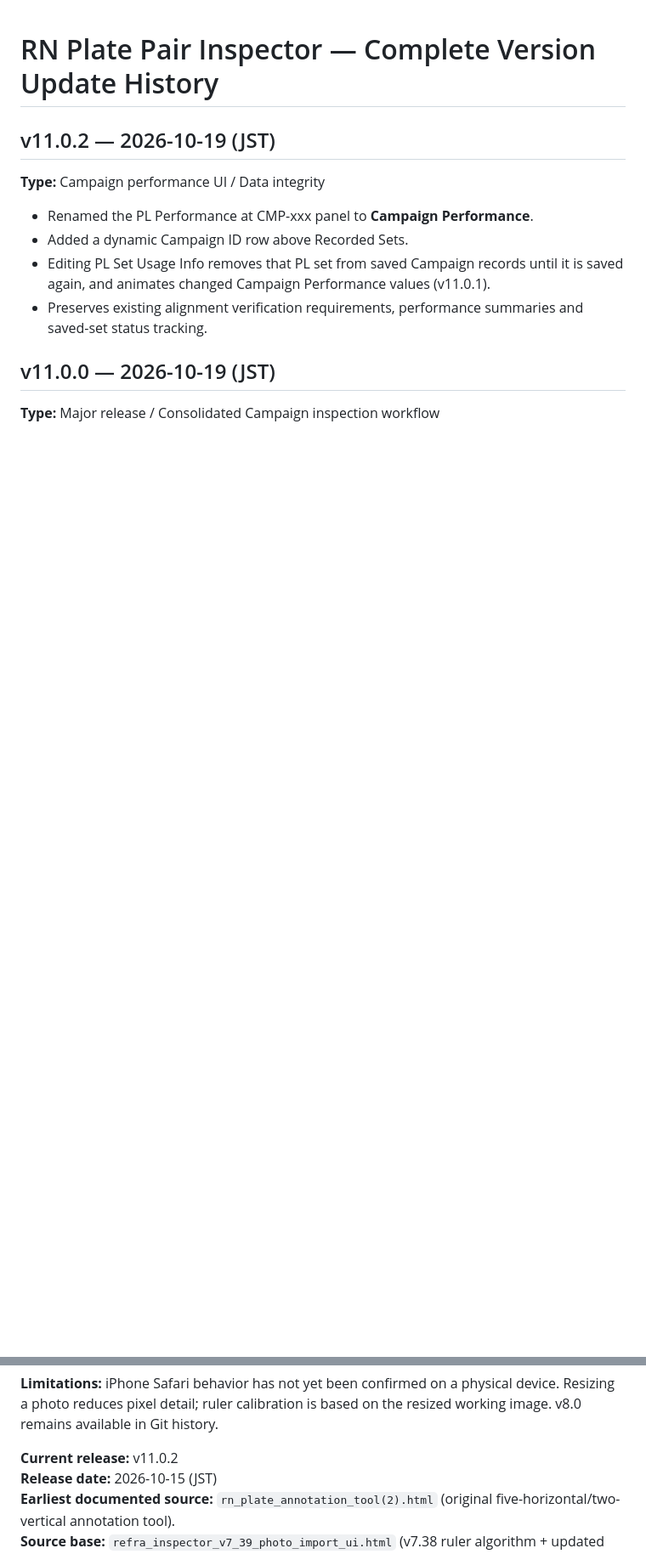
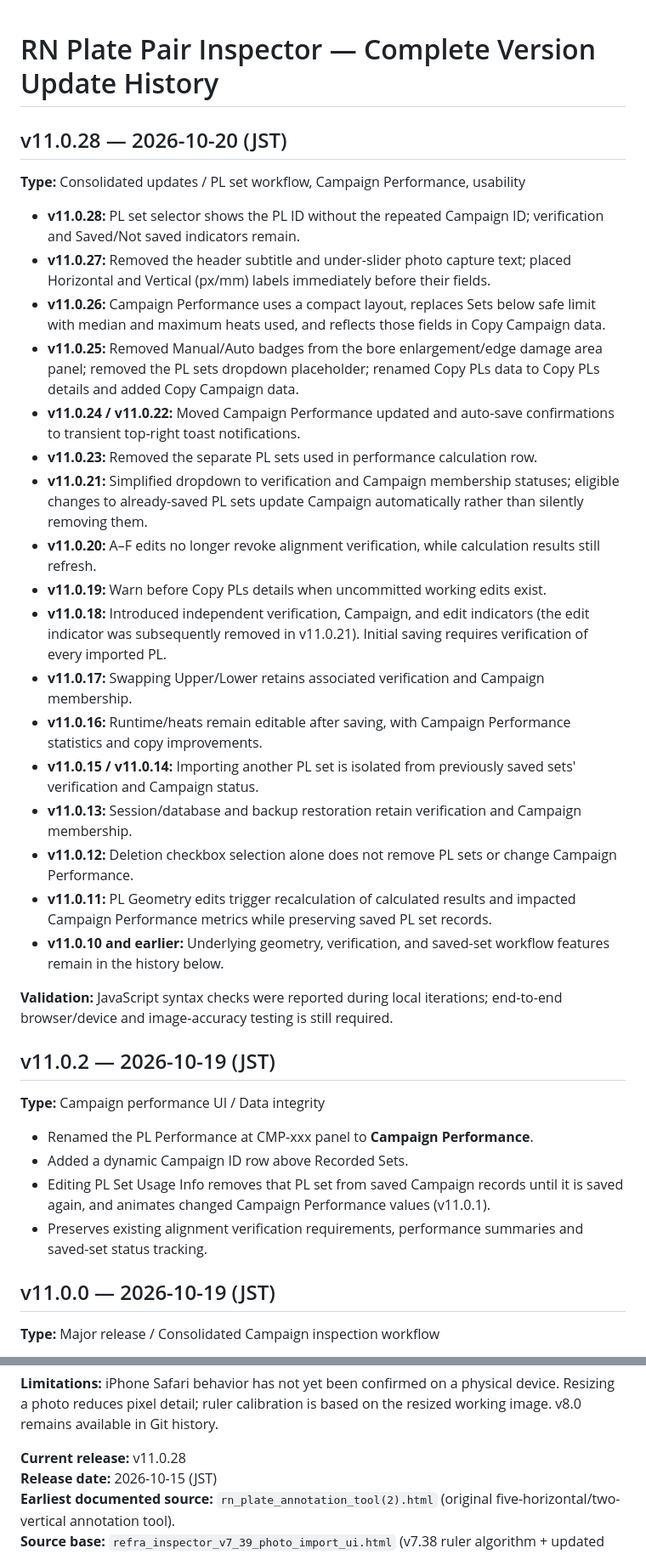
Before and after one commit to Adam1224/refraInspector, a Markdown page: CHANGELOG.md, 2 parts joined by grey strips. Shown at 85% size. GitHub-like rendering; blank space fills up the shorter version.

Commit message:
Update CHANGELOG.md documentation for RefraInspector v11.0.28

```diff
--- a/CHANGELOG.md
+++ b/CHANGELOG.md
@@ -1,4 +1,27 @@
 # RN Plate Pair Inspector — Complete Version Update History
+
+## v11.0.28 — 2026-10-20 (JST)
+**Type:** Consolidated updates / PL set workflow, Campaign Performance, usability
+- **v11.0.28:** PL set selector shows the PL ID without the repeated Campaign ID; verification and Saved/Not saved indicators remain.
+- **v11.0.27:** Removed the header subtitle and under-slider photo capture text; placed Horizontal and Vertical (px/mm) labels immediately before their fields.
+- **v11.0.26:** Campaign Performance uses a compact layout, replaces Sets below safe limit with median and maximum heats used, and reflects those fields in Copy Campaign data.
+- **v11.0.25:** Removed Manual/Auto badges from the bore enlargement/edge damage area panel; removed the PL sets dropdown placeholder; renamed Copy PLs data to Copy PLs details and added Copy Campaign data.
+- **v11.0.24 / v11.0.22:** Moved Campaign Performance updated and auto-save confirmations to transient top-right toast notifications.
+- **v11.0.23:** Removed the separate PL sets used in performance calculation row.
+- **v11.0.21:** Simplified dropdown to verification and Campaign membership statuses; eligible changes to already-saved PL sets update Campaign automatically rather than silently removing them.
+- **v11.0.20:** A–F edits no longer revoke alignment verification, while calculation results still refresh.
+- **v11.0.19:** Warn before Copy PLs details when uncommitted working edits exist.
+- **v11.0.18:** Introduced independent verification, Campaign, and edit indicators (the edit indicator was subsequently removed in v11.0.21). Initial saving requires verification of every imported PL.
+- **v11.0.17:** Swapping Upper/Lower retains associated verification and Campaign membership.
+- **v11.0.16:** Runtime/heats remain editable after saving, with Campaign Performance statistics and copy improvements.
+- **v11.0.15 / v11.0.14:** Importing another PL set is isolated from previously saved sets' verification and Campaign status.
+- **v11.0.13:** Session/database and backup restoration retain verification and Campaign membership.
+- **v11.0.12:** Deletion checkbox selection alone does not remove PL sets or change Campaign Performance.
+- **v11.0.11:** PL Geometry edits trigger recalculation of calculated results and impacted Campaign Performance metrics while preserving saved PL set records.
+- **v11.0.10 and earlier:** Underlying geometry, verification, and saved-set workflow features remain in the history below.
+
+**Validation:** JavaScript syntax checks were reported during local iterations; end-to-end browser/device and image-accuracy testing is still required.
+
 
 ## v11.0.2 — 2026-10-19 (JST)
 **Type:** Campaign performance UI / Data integrity
@@ -143,7 +166,7 @@
 **Limitations:** iPhone Safari behavior has not yet been confirmed on a physical device. Resizing a photo reduces pixel detail; ruler calibration is based on the resized working image. v8.0 remains available in Git history.
 
 
-**Current release:** v11.0.2
+**Current release:** v11.0.28
 **Release date:** 2026-10-15 (JST)
 **Earliest documented source:** `rn_plate_annotation_tool(2).html` (original five-horizontal/two-vertical annotation tool).
 **Source base:** `refra_inspector_v7_39_photo_import_ui.html` (v7.38 ruler algorithm + updated photo import UI).
```
